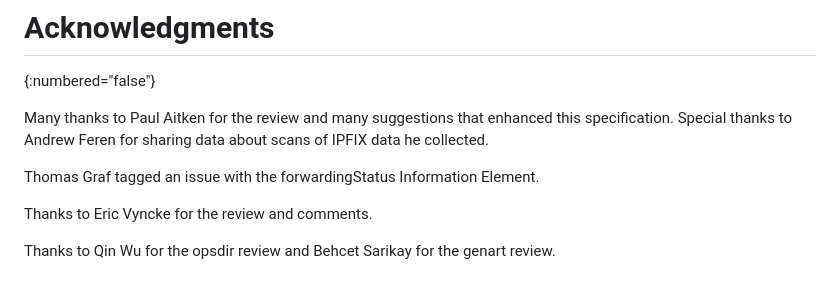
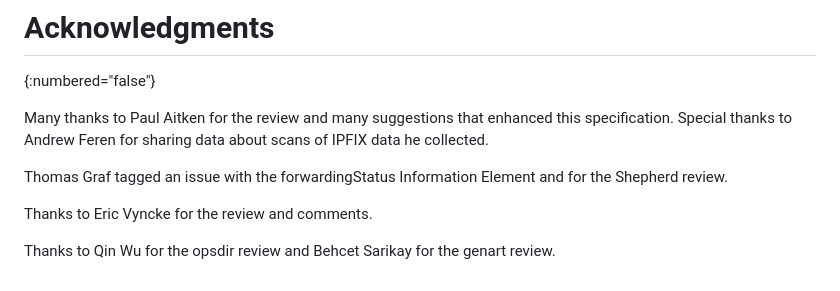
Before and after one commit to boucadair/simple-ipfix-fixes, a Markdown page: draft-ietf-opsawg-ipfix-fixes.md, the part around the change. GitHub-like rendering.

Commit message:
Thanks to Thomas Graf for the Shepherd review.

```diff
--- a/draft-ietf-opsawg-ipfix-fixes.md
+++ b/draft-ietf-opsawg-ipfix-fixes.md
@@ -1115,7 +1115,7 @@ Within the review period, the designated experts will either approve or deny the
 
 Many thanks to Paul Aitken for the review and many suggestions that enhanced this specification. Special thanks to Andrew Feren for sharing data about scans of IPFIX data he collected.
 
-Thomas Graf tagged an issue with the forwardingStatus Information Element.
+Thomas Graf tagged an issue with the forwardingStatus Information Element and for the Shepherd review.
 
 Thanks to Eric Vyncke for the review and comments.
 
```
